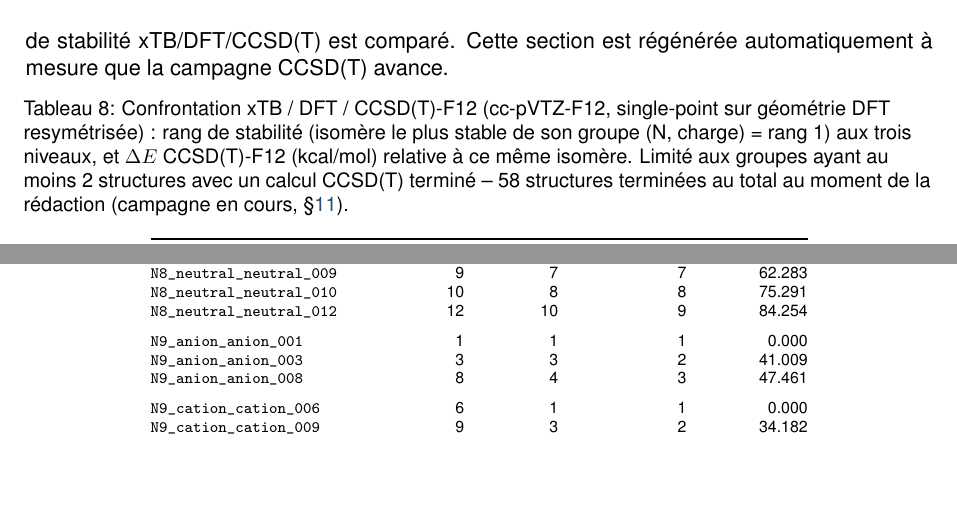
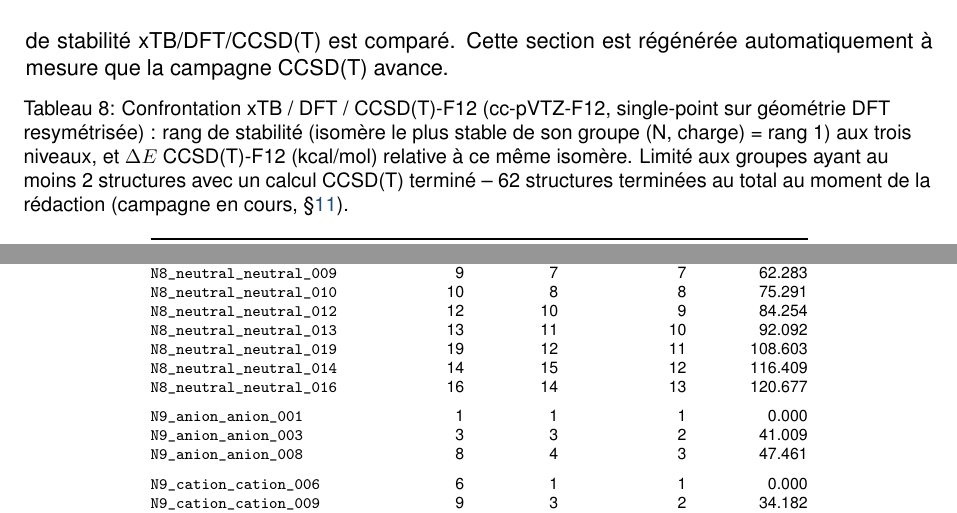
Before and after one commit to John-Akapulco/polyN, a LaTeX paper (orca_jobs/report/rapport_campagne_dft_wb97xd4_v1.tex, which reads orca_jobs/report/table_ccsdt_comparison.tex): two parts of page 11 of 67, joined at a grey line, cut so that both start at the same text, the shorter picture padded with empty space. Compiled offline with pdfLaTeX.

Commit message:
Mise à jour tableau CCSD(T) : 62 structures (58→62)
Co-Authored-By: Claude Sonnet 5 <noreply@anthropic.com>
Claude-Session: https://claude.ai/code/session_017V6MBoiD8G8hHPxUHJrdE8

```diff
--- a/orca_jobs/report/table_ccsdt_comparison.tex
+++ b/orca_jobs/report/table_ccsdt_comparison.tex
@@ -1,6 +1,6 @@
 {\scriptsize
 \begin{longtable}{@{}p{4.0cm}rrrr@{}}
-\caption{Confrontation xTB / DFT / CCSD(T)-F12 (cc-pVTZ-F12, single-point sur g\'eom\'etrie DFT resym\'etris\'ee) : rang de stabilit\'e (isom\`ere le plus stable de son groupe (N, charge) = rang~1) aux trois niveaux, et $\Delta E$ CCSD(T)-F12 (kcal/mol) relative \`a ce m\^eme isom\`ere. Limit\'e aux groupes ayant au moins 2 structures avec un calcul CCSD(T) termin\'e -- 58 structures termin\'ees au total au moment de la r\'edaction (campagne en cours, \S\ref{sec:limites}).}
+\caption{Confrontation xTB / DFT / CCSD(T)-F12 (cc-pVTZ-F12, single-point sur g\'eom\'etrie DFT resym\'etris\'ee) : rang de stabilit\'e (isom\`ere le plus stable de son groupe (N, charge) = rang~1) aux trois niveaux, et $\Delta E$ CCSD(T)-F12 (kcal/mol) relative \`a ce m\^eme isom\`ere. Limit\'e aux groupes ayant au moins 2 structures avec un calcul CCSD(T) termin\'e -- 62 structures termin\'ees au total au moment de la r\'edaction (campagne en cours, \S\ref{sec:limites}).}
 \label{tab:ccsdt-comparison}\\
 \toprule
 \textbf{Nom} & \textbf{rang xtb} & \textbf{rang DFT} & \textbf{rang CCSD(T)} & \textbf{$\Delta E$ CCSD(T)} \\
@@ -56,6 +56,10 @@
 \texttt{N8\_neutral\_neutral\_009} & 9 & 7 & 7 & 62.283 \\
 \texttt{N8\_neutral\_neutral\_010} & 10 & 8 & 8 & 75.291 \\
 \texttt{N8\_neutral\_neutral\_012} & 12 & 10 & 9 & 84.254 \\
+\texttt{N8\_neutral\_neutral\_013} & 13 & 11 & 10 & 92.092 \\
+\texttt{N8\_neutral\_neutral\_019} & 19 & 12 & 11 & 108.603 \\
+\texttt{N8\_neutral\_neutral\_014} & 14 & 15 & 12 & 116.409 \\
+\texttt{N8\_neutral\_neutral\_016} & 16 & 14 & 13 & 120.677 \\
 \addlinespace
 \texttt{N9\_anion\_anion\_001} & 1 & 1 & 1 & 0.000 \\
 \texttt{N9\_anion\_anion\_003} & 3 & 3 & 2 & 41.009 \\
```
Also changed, not shown: 1 other file.
